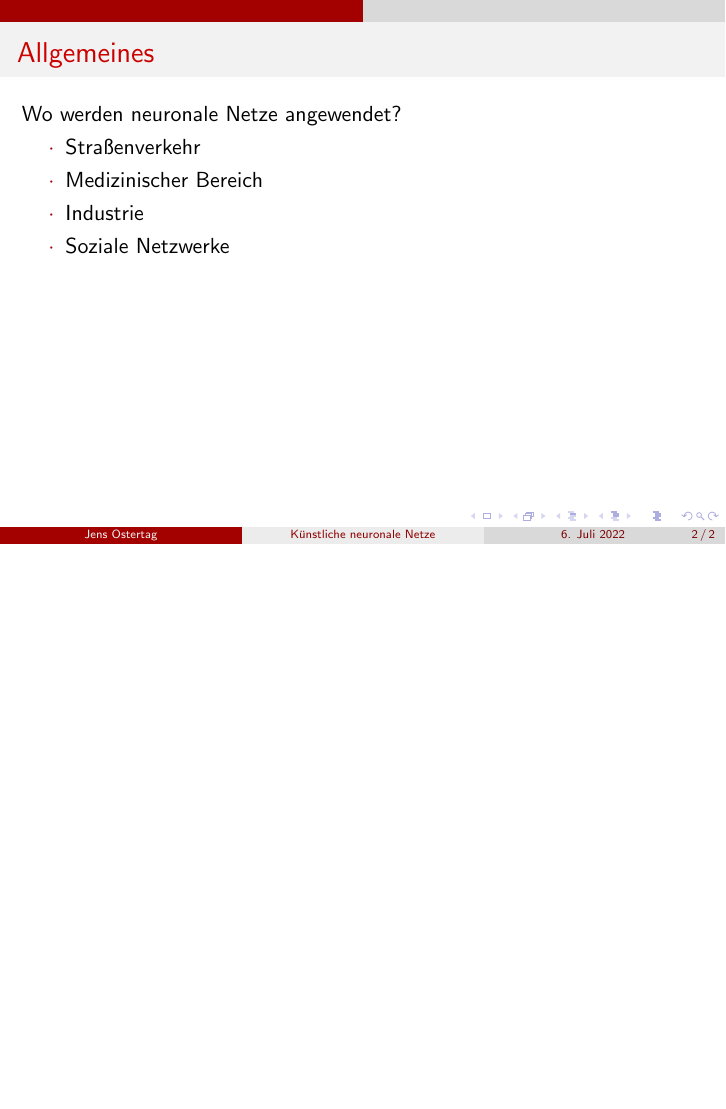
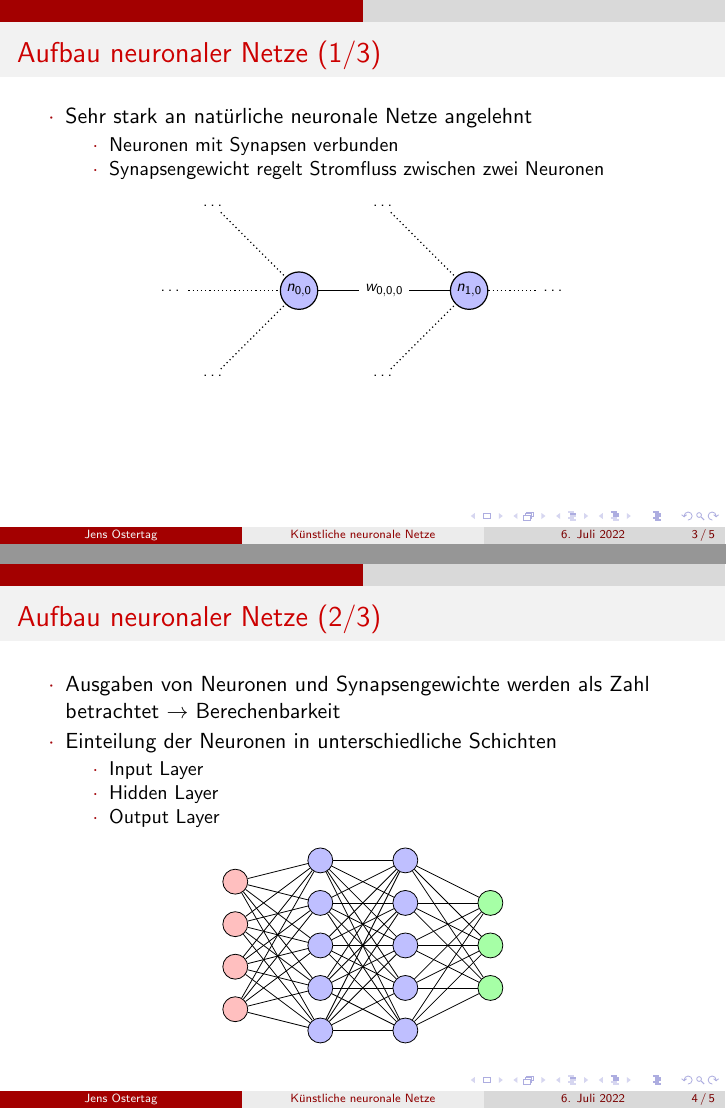
Before and after one commit to JensOstertag/Artificial-Neural-Networks-Presentation, LaTeX slides (Neuronale Netze.tex): page 2 of 2 before the commit and pages 3 and 4 of 5 after it, the two joined at a grey line, the shorter picture padded with empty space. Compiled offline with pdfLaTeX.

Commit message:
Neural Network Structure

```diff
--- a/Neuronale Netze.tex
+++ b/Neuronale Netze.tex
@@ -35,3 +35,104 @@ Wo werden neuronale Netze angewendet?
 \item Soziale Netzwerke
 \end{itemize}
 \end{frame}
+
+\begin{frame}[t]{Aufbau neuronaler Netze (1/3)}
+\begin{itemize}
+\item Sehr stark an natürliche neuronale Netze angelehnt
+\begin{itemize}
+\item Neuronen mit Synapsen verbunden
+\item Synapsengewicht regelt Stromfluss zwischen zwei Neuronen
+\end{itemize}
+\end{itemize}
+
+\begin{center}
+\scalebox{.75}{
+\begin{tikzpicture}[thick, main/.style={draw, circle, inner sep=0pt, minimum width=25pt}]
+\node (a1) at (1, 2) {\dots};
+\node (a2) at (0, 0) {\dots};
+\node (a3) at (1, -2) {\dots};
+
+\node (b1) at (5, 2) {\dots};
+\node[main, fill=blue!25] (b2) at (3, 0) {$n_{0, 0}$};
+\node (b3) at (5, -2) {\dots};
+
+\node (w1) at (5, 0) {$w_{0, 0, 0}$};
+
+\node[main, fill=blue!25] (c2) at (7, 0) {$n_{1, 0}$};
+\node (d2) at (9, 0) {\dots};
+
+\draw[dotted] (a1) -- (b2);
+\draw[dotted] (a2) -- (b2);
+\draw[dotted] (a3) -- (b2);
+
+\draw[dotted] (b1) -- (c2);
+\draw[-] (b2) -- (w1) -- (c2);
+\draw[dotted] (b3) -- (c2);
+
+\draw[dotted] (c2) -- (d2);
+\end{tikzpicture}
+}
+\end{center}
+\end{frame}
+\begin{frame}[t]{Aufbau neuronaler Netze (2/3)}
+\begin{itemize}
+\item Ausgaben von Neuronen und Synapsengewichte werden als Zahl betrachtet $\rightarrow$ Berechenbarkeit
+\item Einteilung der Neuronen in unterschiedliche Schichten
+\begin{itemize}
+\item Input Layer
+\item Hidden Layer
+\item Output Layer
+\end{itemize}
+\end{itemize}
+
+\begin{center}
+\scalebox{.5}{
+\begin{tikzpicture}[thick, main/.style={draw, circle, inner sep=0pt, minimum width=25pt}]
+\node[main, fill=red!25] (i1) at (0, 0.75) {};
+\node[main, fill=red!25] (i2) at (0, 2.25) {};
+\node[main, fill=red!25] (i3) at (0, 3.75) {};
+\node[main, fill=red!25] (i4) at (0, 5.25) {};
+
+\node[main, fill=blue!25] (h11) at (3, 0) {};
+\node[main, fill=blue!25] (h12) at (3, 1.5) {};
+\node[main, fill=blue!25] (h13) at (3, 3) {};
+\node[main, fill=blue!25] (h14) at (3, 4.5) {};
+\node[main, fill=blue!25] (h15) at (3, 6) {};
+
+\node[main, fill=blue!25] (h21) at (6, 0) {};
+\node[main, fill=blue!25] (h22) at (6, 1.5) {};
+\node[main, fill=blue!25] (h23) at (6, 3) {};
+\node[main, fill=blue!25] (h24) at (6, 4.5) {};
+\node[main, fill=blue!25] (h25) at (6, 6) {};
+
+\node[main, fill=green!35] (o1) at (9, 1.5) {};
+\node[main, fill=green!35] (o2) at (9, 3) {};
+\node[main, fill=green!35] (o3) at (9, 4.5) {};
+
+\draw[-] (i1) -- (h11);\draw[-] (i1) -- (h12);\draw[-] (i1) -- (h13);\draw[-] (i1) -- (h14);\draw[-] (i1) -- (h15);
+
+\draw[-] (i2) -- (h11);\draw[-] (i2) -- (h12);\draw[-] (i2) -- (h13);\draw[-] (i2) -- (h14);\draw[-] (i2) -- (h15);
+
+\draw[-] (i3) -- (h11);\draw[-] (i3) -- (h12);\draw[-] (i3) -- (h13);\draw[-] (i3) -- (h14);\draw[-] (i3) -- (h15);
+
+\draw[-] (i4) -- (h11);\draw[-] (i4) -- (h12);\draw[-] (i4) -- (h13);\draw[-] (i4) -- (h14);\draw[-] (i4) -- (h15);
+
+\draw[-] (h11) -- (h21);\draw[-] (h11) -- (h22);\draw[-] (h11) -- (h23);\draw[-] (h11) -- (h24);\draw[-] (h11) -- (h25);
+
+\draw[-] (h12) -- (h21);\draw[-] (h12) -- (h22);\draw[-] (h12) -- (h23);\draw[-] (h12) -- (h24);\draw[-] (h12) -- (h25);
+
+\draw[-] (h13) -- (h21);\draw[-] (h13) -- (h22);\draw[-] (h13) -- (h23);\draw[-] (h13) -- (h24);\draw[-] (h13) -- (h25);
+
+\draw[-] (h14) -- (h21);\draw[-] (h14) -- (h22);\draw[-] (h14) -- (h23);\draw[-] (h14) -- (h24);\draw[-] (h14) -- (h25);
+
+\draw[-] (h15) -- (h21);\draw[-] (h15) -- (h22);\draw[-] (h15) -- (h23);\draw[-] (h15) -- (h24);\draw[-] (h15) -- (h25);
+
+\draw[-] (o1) -- (h21);\draw[-] (o1) -- (h22);\draw[-] (o1) -- (h23);\draw[-] (o1) -- (h24);\draw[-] (o1) -- (h25);
+
+\draw[-] (o2) -- (h21);\draw[-] (o2) -- (h22);\draw[-] (o2) -- (h23);\draw[-] (o2) -- (h24);\draw[-] (o2) -- (h25);
+
+\draw[-] (o3) -- (h21);\draw[-] (o3) -- (h22);\draw[-] (o3) -- (h23);\draw[-] (o3) -- (h24);\draw[-] (o3) -- (h25);
+\end{tikzpicture}
+}
+\end{center}
+\end{frame}
```
Also changed, not shown: Neuronale Netze.pdf, Neuronale Netze.tex (16 more changed lines).
